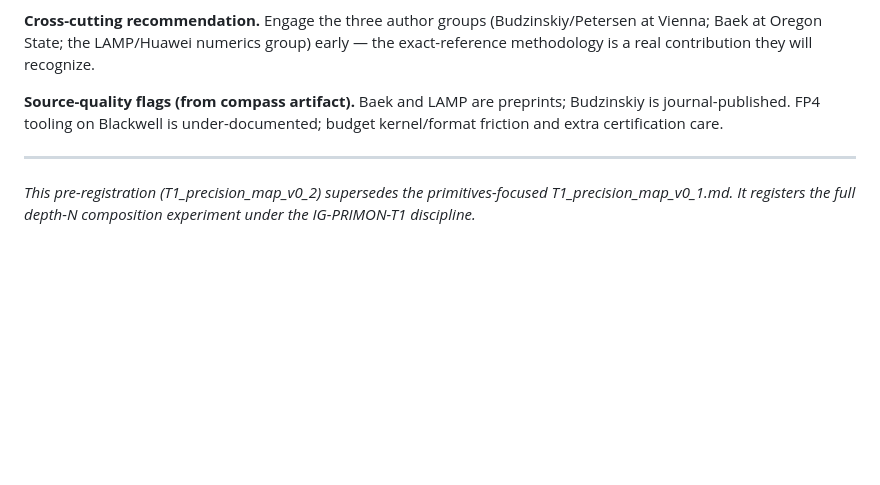
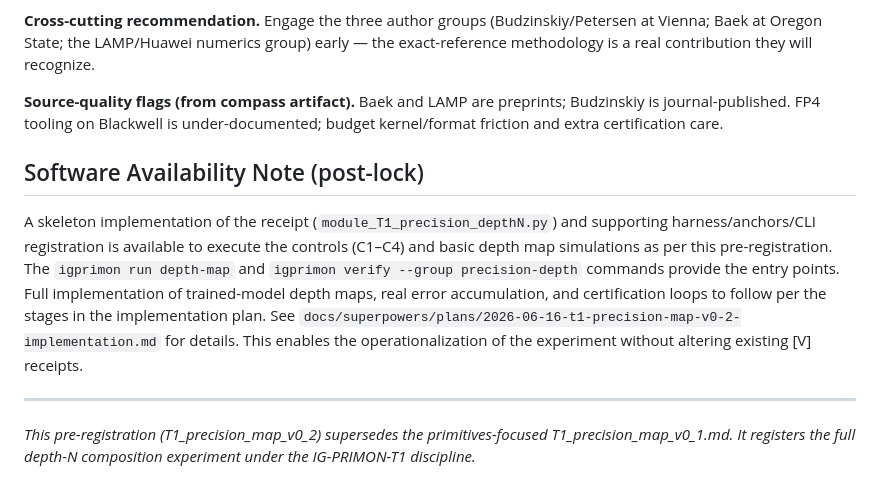
Before and after one commit to BravoWon/ig-primon-t1, a Markdown page: T1_precision_map_v0_2.md, the part around the change. Drawn GitHub-style; blank space fills up the shorter version.

```diff
--- a/T1_precision_map_v0_2.md
+++ b/T1_precision_map_v0_2.md
@@ -105,6 +105,10 @@ If F1 fires, the residual-attenuation comfort (theoretical, ViT-only) does not e
 
 **Source-quality flags (from compass artifact).** Baek and LAMP are preprints; Budzinskiy is journal-published. FP4 tooling on Blackwell is under-documented; budget kernel/format friction and extra certification care.
 
+## Software Availability Note (post-lock)
+
+A skeleton implementation of the receipt (`module_T1_precision_depthN.py`) and supporting harness/anchors/CLI registration is available to execute the controls (C1–C4) and basic depth map simulations as per this pre-registration. The `igprimon run depth-map` and `igprimon verify --group precision-depth` commands provide the entry points. Full implementation of trained-model depth maps, real error accumulation, and certification loops to follow per the stages in the implementation plan. See `docs/superpowers/plans/2026-06-16-t1-precision-map-v0-2-implementation.md` for details. This enables the operationalization of the experiment without altering existing [V] receipts.
+
 ---
 
 *This pre-registration (T1_precision_map_v0_2) supersedes the primitives-focused T1_precision_map_v0_1.md. It registers the full depth-N composition experiment under the IG-PRIMON-T1 discipline.*
```
Also changed, not shown: README.md (+1 -0 lines).
